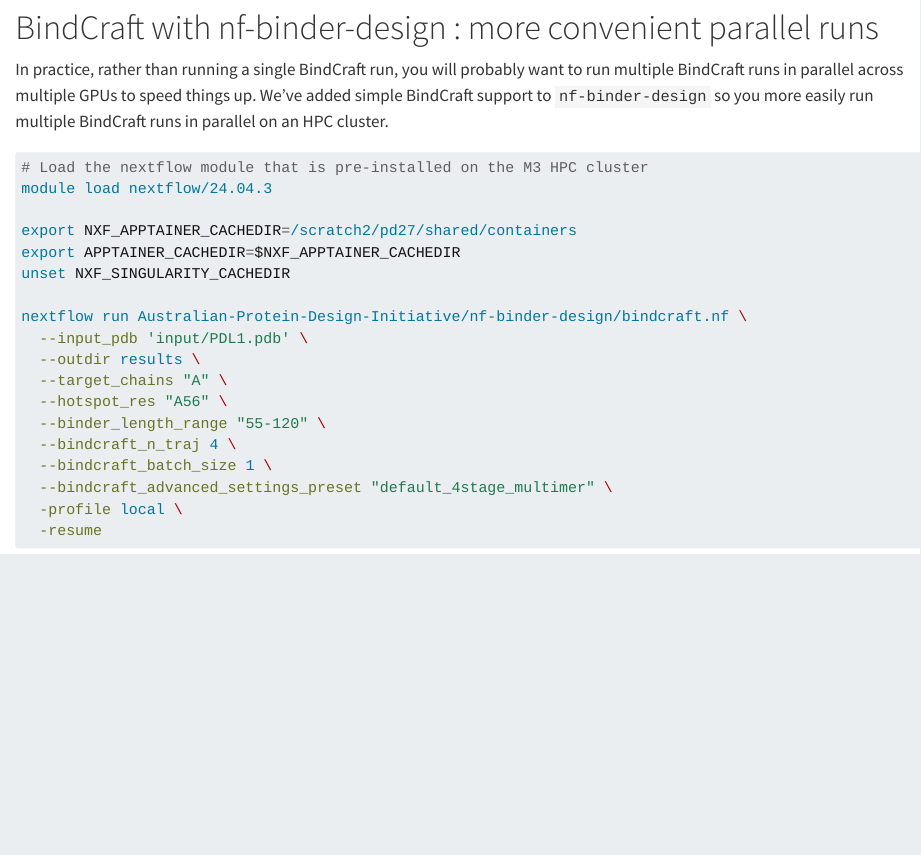
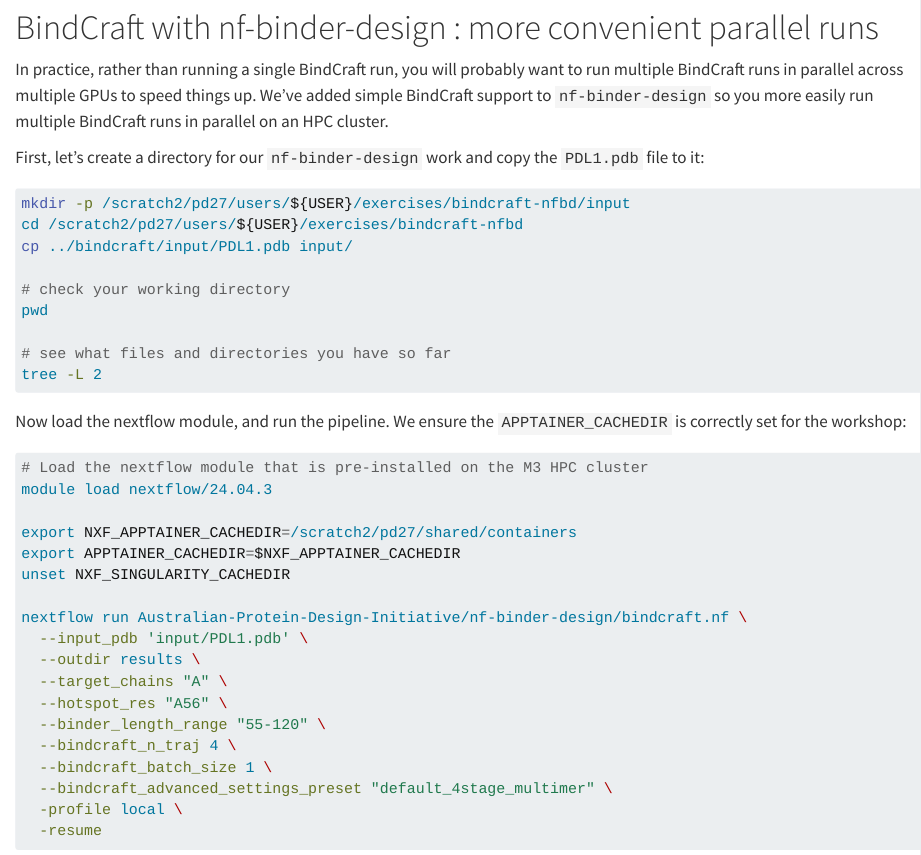
Before and after one commit to Australian-Protein-Design-Initiative/binder-design-workshop, a Quarto document (bindcraft_exercise.qmd): the page in a window 1100 px wide, from 1920 px down. Rendered offline with R 4.5, knitr and Pandoc in place of Quarto, with nearby package versions.

Commit message:
Add nf-binder-design BindCraft folder setup
Add a missing slash \

````diff
--- a/bindcraft_exercise.qmd
+++ b/bindcraft_exercise.qmd
@@ -85,6 +85,20 @@
 
 In practice, rather than running a single BindCraft run, you will probably want to run multiple BindCraft runs in parallel across multiple GPUs to speed things up. We've added simple BindCraft support to `nf-binder-design` so you more easily run multiple BindCraft runs in parallel on an HPC cluster.
 
+First, let's create a directory for our `nf-binder-design` work and copy the `PDL1.pdb` file to it:
+```bash
+mkdir -p /scratch2/pd27/users/${USER}/exercises/bindcraft-nfbd/input
+cd /scratch2/pd27/users/${USER}/exercises/bindcraft-nfbd
+cp ../bindcraft/input/PDL1.pdb input/
+
+# check your working directory
+pwd
+
+# see what files and directories you have so far
+tree -L 2
+```
+
+Now load the nextflow module, and run the pipeline. We ensure the `APPTAINER_CACHEDIR` is correctly set for the workshop:
 ```bash
 # Load the nextflow module that is pre-installed on the M3 HPC cluster
 module load nextflow/24.04.3
````
Also changed, not shown: bindcraft_exercise.qmd (2 more changed lines).
